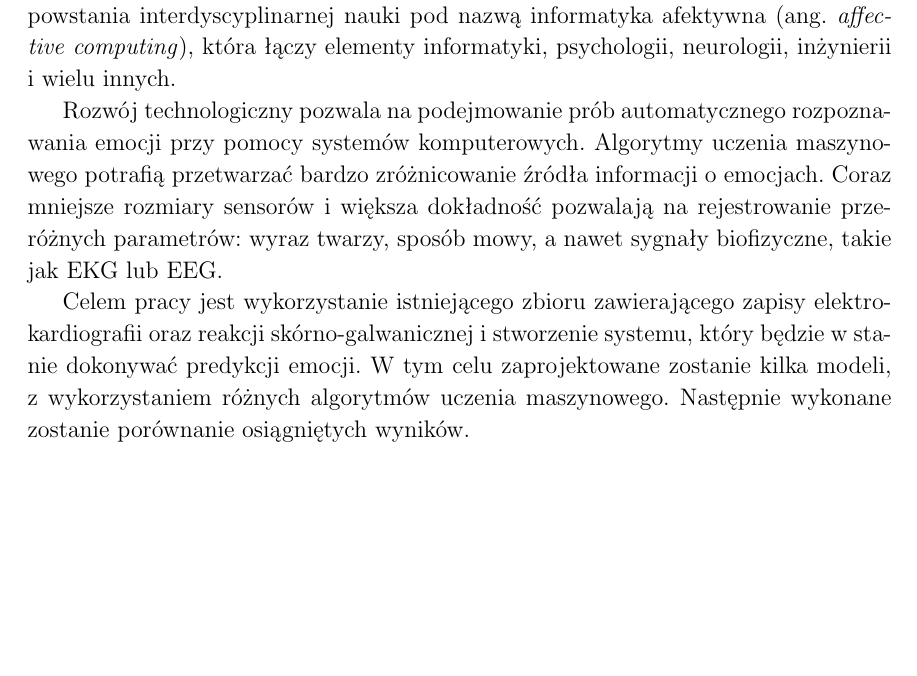
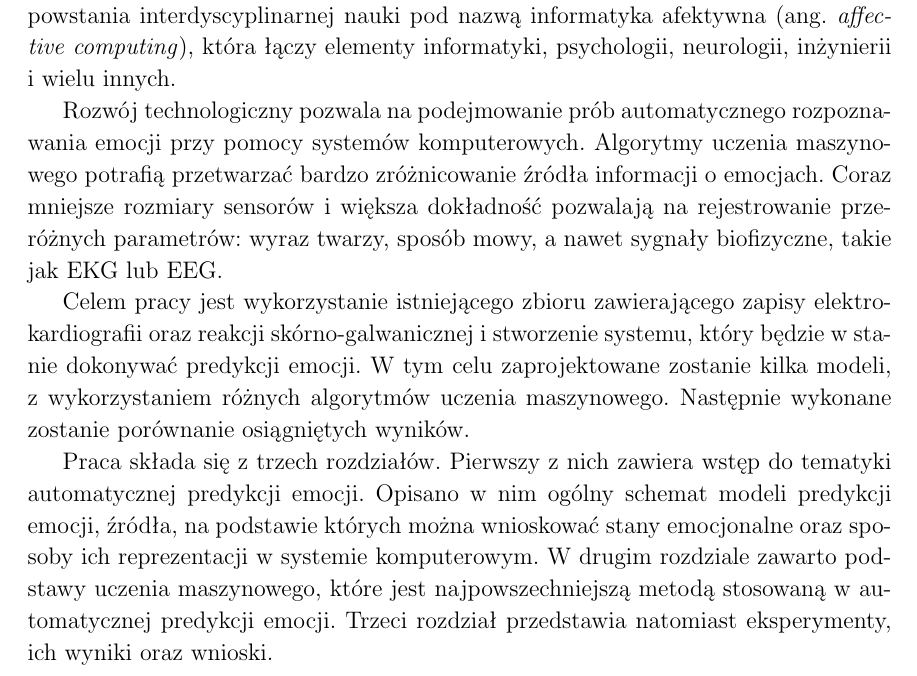
Before and after one commit to wojciklukasz/UJ_Magisterka, a LaTeX thesis (thesis/thesis.tex, which reads thesis/introduction.tex): part of page 5 of 34, cut so that both start at the same text, the shorter picture padded with empty space. Compiled offline with pdfLaTeX.

Commit message:
Add a section outlining chapters in introduction

```diff
--- a/thesis/introduction.tex
+++ b/thesis/introduction.tex
@@ -14,3 +14,9 @@ Coraz mniejsze rozmiary sensorów i większa dokładność pozwalają na rejestr
 Celem pracy jest wykorzystanie istniejącego zbioru zawierającego zapisy elektrokardiografii oraz reakcji skórno-galwanicznej i stworzenie systemu, który będzie w stanie dokonywać predykcji emocji.
 W tym celu zaprojektowane zostanie kilka modeli, z wykorzystaniem różnych algorytmów uczenia maszynowego.
 Następnie wykonane zostanie porównanie osiągniętych wyników.
+
+Praca składa się z~trzech rozdziałów.
+Pierwszy z~nich zawiera wstęp do tematyki automatycznej predykcji emocji.
+Opisano w~nim ogólny schemat modeli predykcji emocji, źródła, na podstawie których można wnioskować stany emocjonalne oraz sposoby ich reprezentacji w~systemie komputerowym.
+W~drugim rozdziale zawarto podstawy uczenia maszynowego, które jest najpowszechniejszą metodą stosowaną w~automatycznej predykcji emocji.
+Trzeci rozdział przedstawia natomiast eksperymenty, ich wyniki oraz wnioski.
```
Also changed, not shown: thesis/pdf_out/thesis.pdf.
